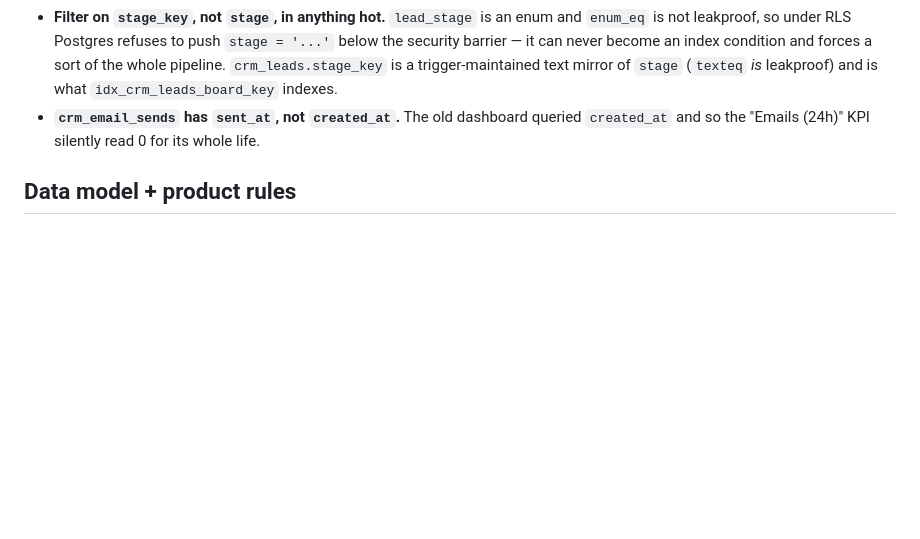
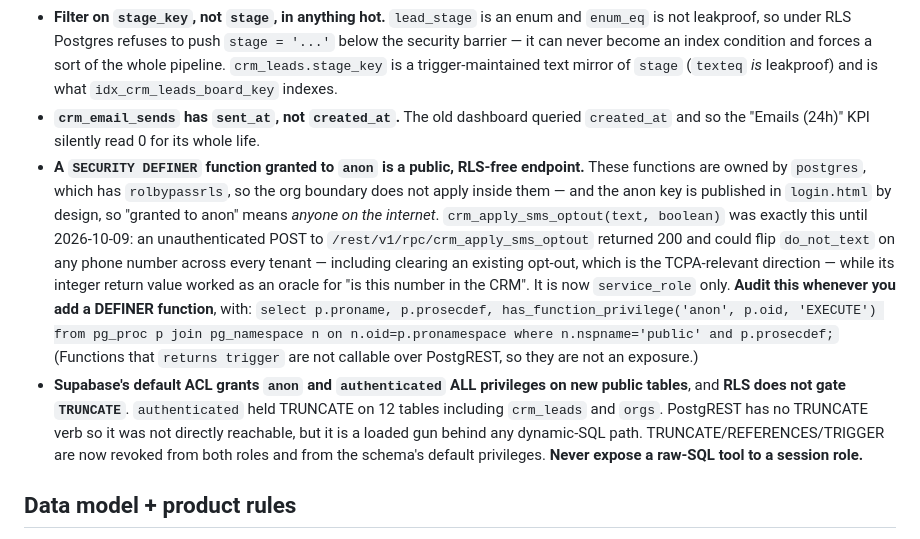
Before and after one commit to jckilla/aiis-trucking-website, a Markdown page: CLAUDE.md, the part around the change. Drawn GitHub-style; blank space fills up the shorter version.

Commit message:
docs: record the DEFINER/anon and TRUNCATE traps found during MCP design
Two live issues found while designing the MCP server, both now fixed in the
database and written down so they are not reintroduced:

- A SECURITY DEFINER function granted to anon is a public, RLS-free endpoint.
  crm_apply_sms_optout(text, boolean) was reachable unauthenticated and could
  flip do_not_text on any phone number across every tenant, including clearing
  an existing opt-out. Now service_role only. Includes the audit query.
- RLS does not gate TRUNCATE, and Supabase's default ACL hands anon and
  authenticated ALL privileges on new public tables. authenticated held
  TRUNCATE on crm_leads and orgs. Revoked, including from default privileges.
  This is the concrete reason the MCP server will expose no raw-SQL tool.

Co-Authored-By: Claude Opus 5 <noreply@anthropic.com>

```diff
--- a/CLAUDE.md
+++ b/CLAUDE.md
@@ -26,6 +26,10 @@ Production repo. Push to `main` = **live deploy** to fleet.ins2day.com via Verce
 - **Never call an RLS helper bare inside a policy.** `is_master()` and `auth_org_id()` are STABLE SECURITY DEFINER, but Postgres evaluates them **once per row** in a policy predicate — a single `count(*)` on `crm_leads` cost 1,335 ms instead of 33 ms. Always write `(select is_master())`, `(select auth_org_id())`, `(select auth.uid())`: identical predicate, hoisted into a once-per-statement InitPlan. Every `crm_*` policy was rewritten this way on 2026-10-06; keep new ones in the same shape.
 - **Filter on `stage_key`, not `stage`, in anything hot.** `lead_stage` is an enum and `enum_eq` is not leakproof, so under RLS Postgres refuses to push `stage = '...'` below the security barrier — it can never become an index condition and forces a sort of the whole pipeline. `crm_leads.stage_key` is a trigger-maintained text mirror of `stage` (`texteq` *is* leakproof) and is what `idx_crm_leads_board_key` indexes.
 - **`crm_email_sends` has `sent_at`, not `created_at`.** The old dashboard queried `created_at` and so the "Emails (24h)" KPI silently read 0 for its whole life.
+- **A `SECURITY DEFINER` function granted to `anon` is a public, RLS-free endpoint.** These functions are owned by `postgres`, which has `rolbypassrls`, so the org boundary does not apply inside them — and the anon key is published in `login.html` by design, so "granted to anon" means *anyone on the internet*. `crm_apply_sms_optout(text, boolean)` was exactly this until 2026-10-09: an unauthenticated POST to `/rest/v1/rpc/crm_apply_sms_optout` returned 200 and could flip `do_not_text` on any phone number across every tenant — including clearing an existing opt-out, which is the TCPA-relevant direction — while its integer return value worked as an oracle for "is this number in the CRM". It is now `service_role` only. **Audit this whenever you add a DEFINER function**, with:
+  `select p.proname, p.prosecdef, has_function_privilege('anon', p.oid, 'EXECUTE') from pg_proc p join pg_namespace n on n.oid=p.pronamespace where n.nspname='public' and p.prosecdef;`
+  (Functions that `returns trigger` are not callable over PostgREST, so they are not an exposure.)
+- **Supabase's default ACL grants `anon` and `authenticated` ALL privileges on new public tables**, and **RLS does not gate `TRUNCATE`**. `authenticated` held TRUNCATE on 12 tables including `crm_leads` and `orgs`. PostgREST has no TRUNCATE verb so it was not directly reachable, but it is a loaded gun behind any dynamic-SQL path. TRUNCATE/REFERENCES/TRIGGER are now revoked from both roles and from the schema's default privileges. **Never expose a raw-SQL tool to a session role.**
 
 ## Data model + product rules
 
```
